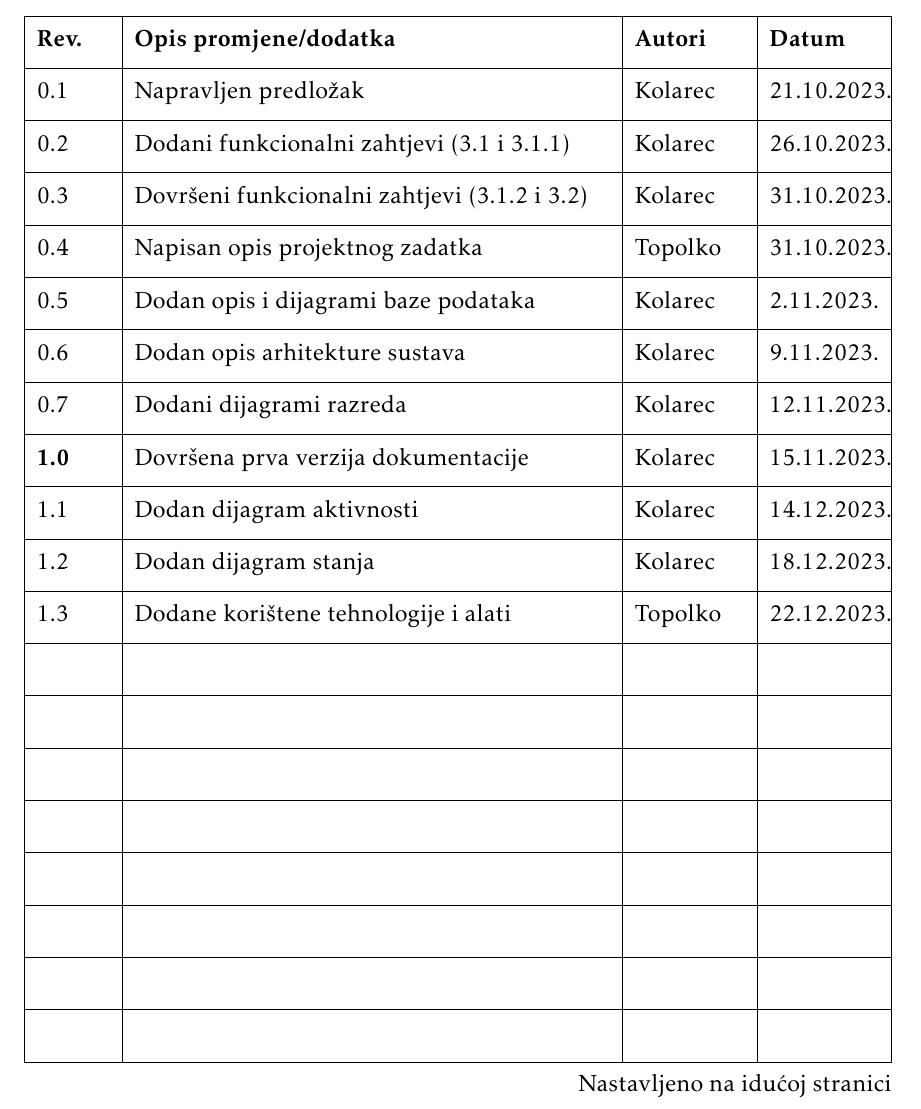
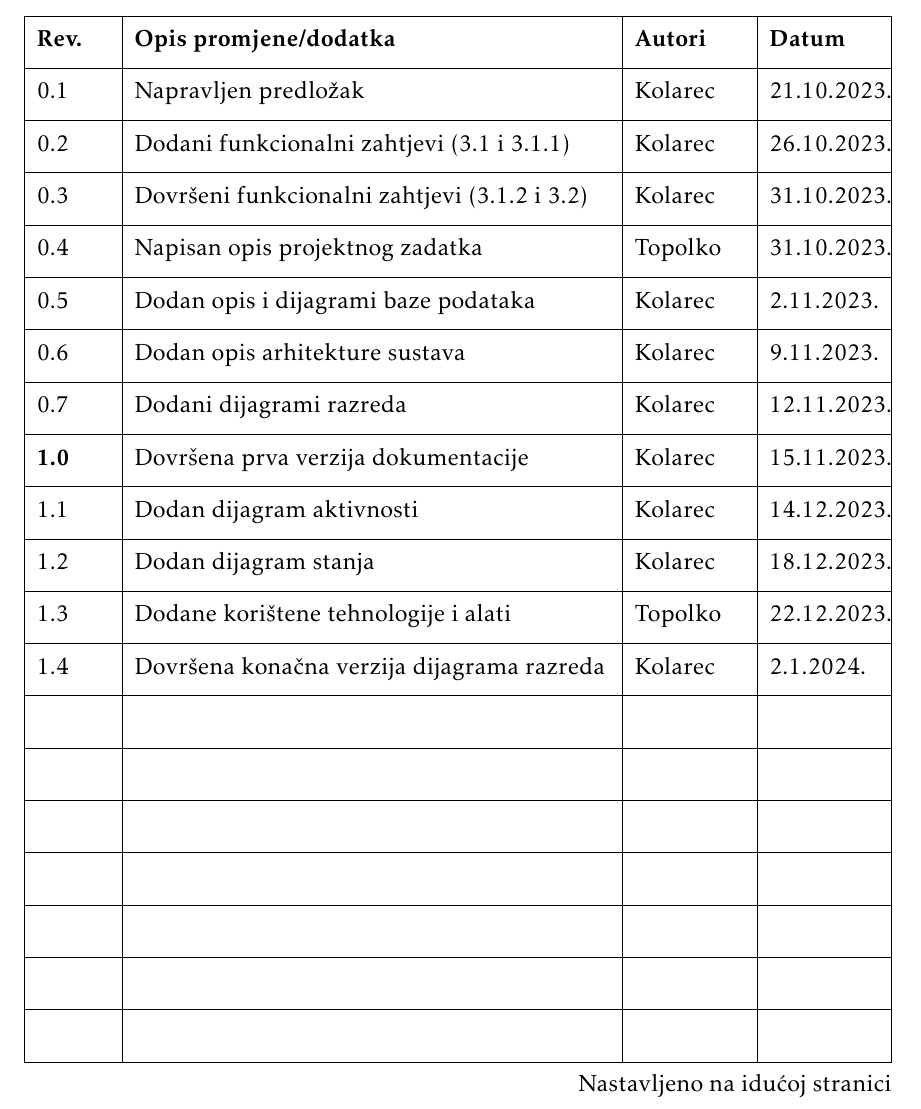
Before and after one commit to TopolkoLucija/Eventovci, a LaTeX document (Dokumentacija/PROGI_ProjektnaDokumentacija.tex, which reads Dokumentacija/Dnevnik_promjena_dokumentacije.tex): part of page 4 of 59, cut so that both start at the same text. Compiled offline with pdfLaTeX.

Commit message:
Dodan zapis u dnevnik promjena dokumentacije

```diff
--- a/Dokumentacija/Dnevnik_promjena_dokumentacije.tex
+++ b/Dokumentacija/Dnevnik_promjena_dokumentacije.tex
@@ -20,7 +20,8 @@
 			 1.1 & Dodan dijagram aktivnosti & Kolarec & 14.12.2023.\\[3pt] \hline
 			 1.2 & Dodan dijagram stanja & Kolarec & 18.12.2023. \\[3pt] \hline
 			 1.3 & Dodane korištene tehnologije i alati & Topolko & 22.12.2023. \\[3pt] \hline
-			 & &  & \\[3pt] \hline
+			 1.4 & Dovršena konačna verzija dijagrama razreda
+			  & Kolarec &  2.1.2024.\\[3pt] \hline
 			 & &  & \\[3pt] \hline
 			 & &  & \\[3pt] \hline
 			 & &  & \\[3pt] \hline
```
